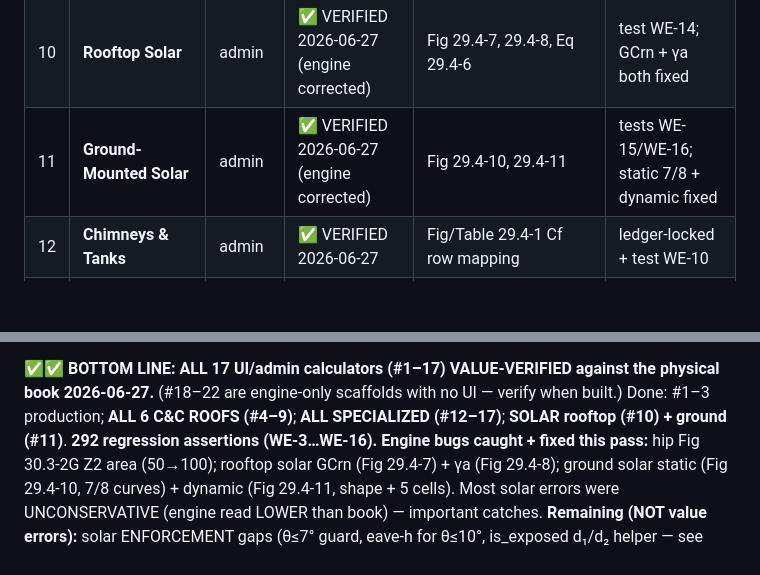
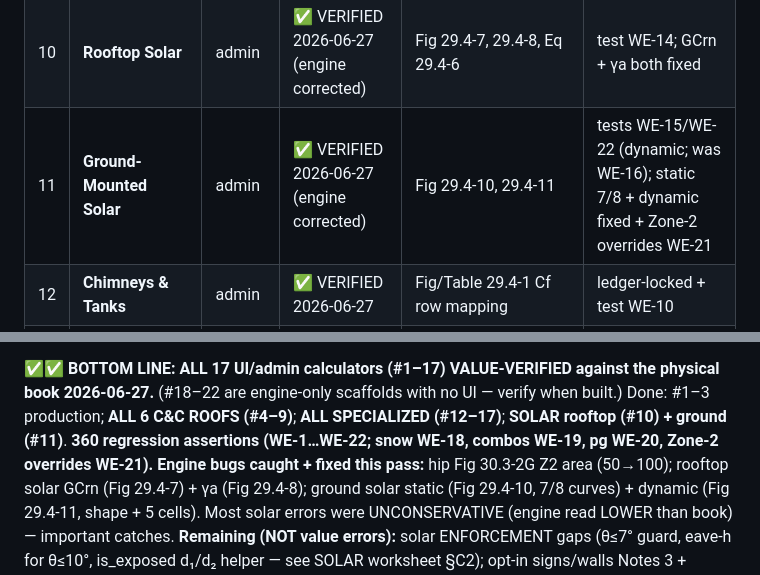
Before and after one commit to gKochmann1975/windloadsolutions001, a Markdown page: ASCE 7-22/UNVERIFIED_FIGURE_VALUES_WORKLIST.md, 2 parts joined by grey strips. Drawn GitHub-style; blank space fills up the shorter version.

Commit message:
docs(asce): reflect WE-16 -> WE-22 renumber (ground-solar-dynamic) + WE-21 zone overrides
Co-Authored-By: Claude Opus 4.8 (1M context) <noreply@anthropic.com>

```diff
--- a/ASCE 7-22/UNVERIFIED_FIGURE_VALUES_WORKLIST.md
+++ b/ASCE 7-22/UNVERIFIED_FIGURE_VALUES_WORKLIST.md
@@ -26,7 +26,7 @@ ledger — needs your book read. 🔲 = not built yet (verify when built).
 | 8 | **C&C Roof — Multispan** | admin | ✅ VERIFIED 2026-06-27 | Fig 30.3-4 | ledger-locked + test WE-7 |
 | 9 | **C&C Roof — Sawtooth** | admin | ✅ VERIFIED 2026-06-27 | Fig 30.3-6 | ledger-locked + test WE-8 |
 | 10 | **Rooftop Solar** | admin | ✅ VERIFIED 2026-06-27 (engine corrected) | Fig 29.4-7, 29.4-8, Eq 29.4-6 | test WE-14; GCrn + γa both fixed |
-| 11 | **Ground-Mounted Solar** | admin | ✅ VERIFIED 2026-06-27 (engine corrected) | Fig 29.4-10, 29.4-11 | tests WE-15/WE-16; static 7/8 + dynamic fixed |
+| 11 | **Ground-Mounted Solar** | admin | ✅ VERIFIED 2026-06-27 (engine corrected) | Fig 29.4-10, 29.4-11 | tests WE-15/WE-22 (dynamic; was WE-16); static 7/8 + dynamic fixed + Zone-2 overrides WE-21 |
 | 12 | **Chimneys & Tanks** | admin | ✅ VERIFIED 2026-06-27 | Fig/Table 29.4-1 Cf row mapping | ledger-locked + test WE-10 |
 | 13 | **Signs & Billboards** | admin | ✅ VERIFIED 2026-06-27 | §29.3, Fig 29.3-1 (solid-sign Cf) | ledger-locked + test WE-13 (shares 29.3-1 with #17) |
 | 14 | **Open Signs & Frames** | admin | ✅ VERIFIED 2026-06-27 | Fig 29.4-2 (open-sign Cf, ε-banded) | ledger-locked + test WE-12 |
@@ -55,7 +55,7 @@ QUESTION section at the bottom. Conservative either way (no safety risk), but th
 **✅✅ BOTTOM LINE: ALL 17 UI/admin calculators (#1–17) VALUE-VERIFIED against the physical
 book 2026-06-27.** (#18–22 are engine-only scaffolds with no UI — verify when built.)
 Done: #1–3 production; **ALL 6 C&C ROOFS (#4–9)**; **ALL SPECIALIZED (#12–17)**; **SOLAR
-rooftop (#10) + ground (#11)**. **292 regression assertions (WE-3…WE-16).**
+rooftop (#10) + ground (#11)**. **360 regression assertions (WE-1…WE-22; snow WE-18, combos WE-19, pg WE-20, Zone-2 overrides WE-21).**
 **Engine bugs caught + fixed this pass:** hip Fig 30.3-2G Z2 area (50→100); rooftop solar
 GCrn (Fig 29.4-7) + γa (Fig 29.4-8); ground solar static (Fig 29.4-10, 7/8 curves) +
 dynamic (Fig 29.4-11, shape + 5 cells). Most solar errors were UNCONSERVATIVE (engine read
```
Also changed, not shown: ASCE 7-22/SOLAR_29.4_VERIFICATION_WORKSHEET.md (+1 -1 lines).
